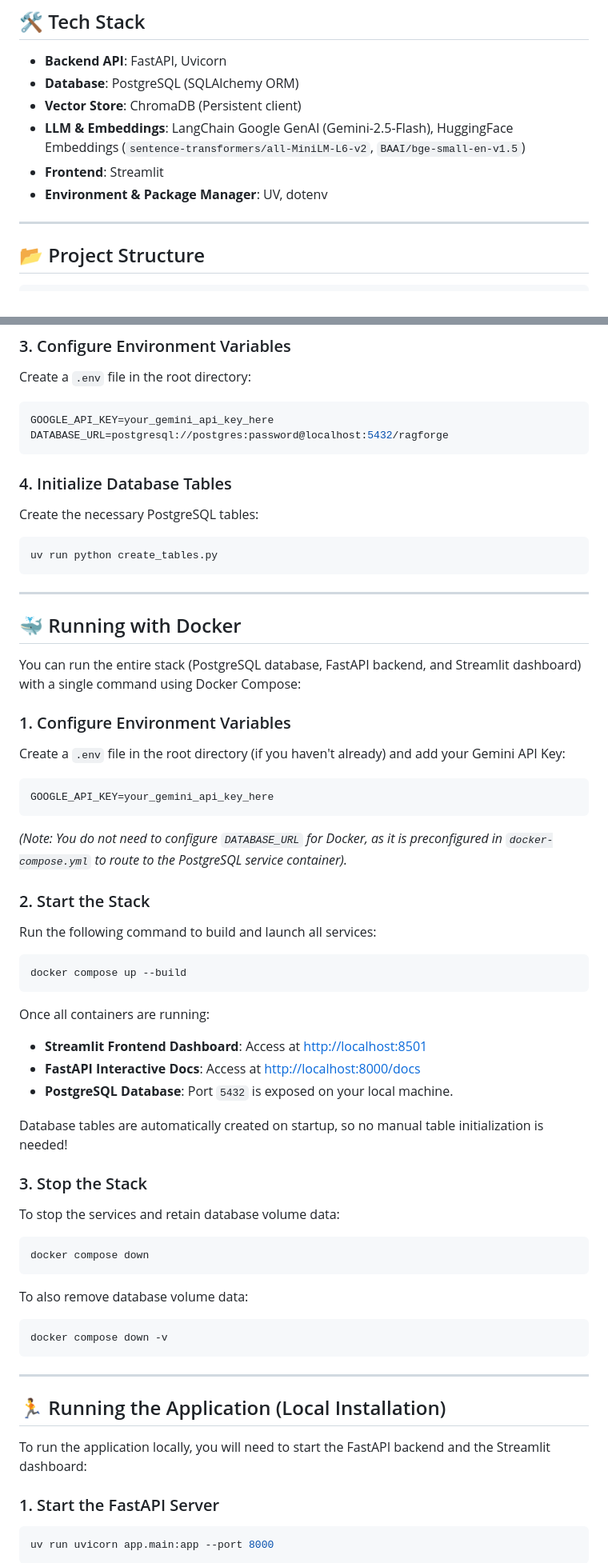
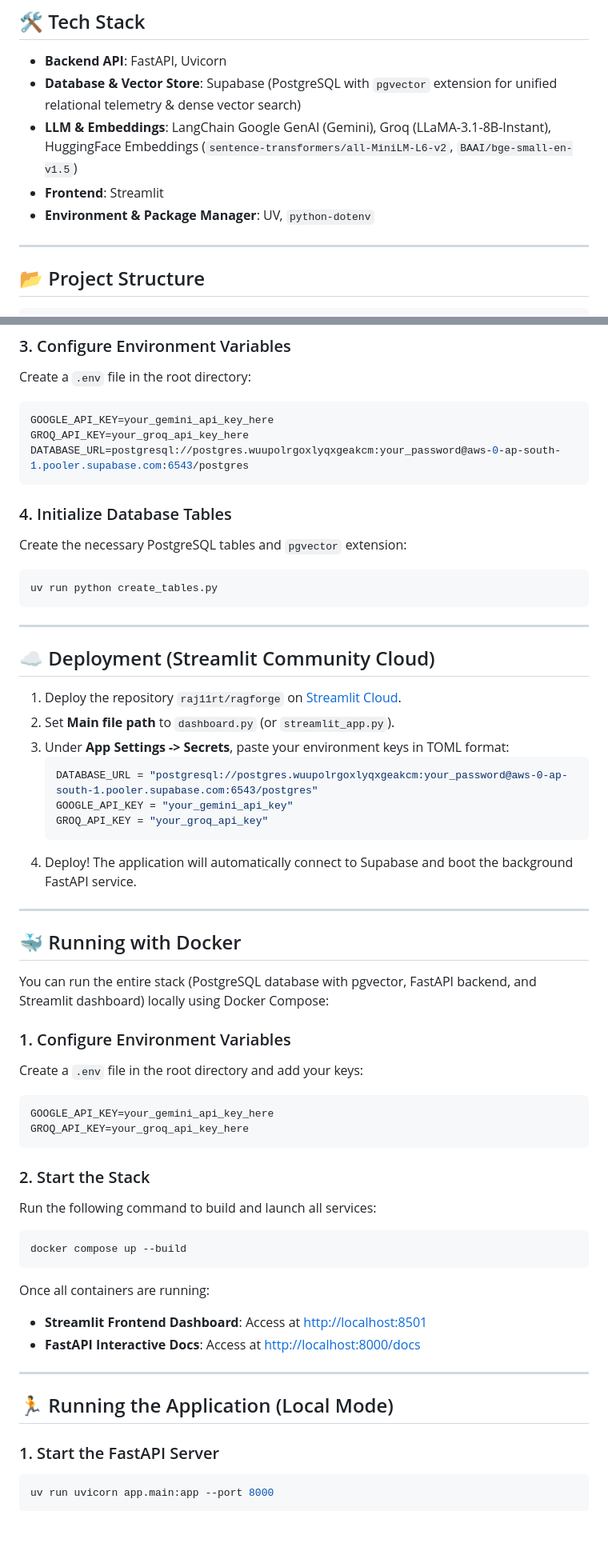
Before and after one commit to raj11rt/ragforge, a Markdown page: README.md, 2 parts joined by grey strips. Shown at 80% size. Drawn GitHub-style; blank space fills up the shorter version.

Commit message:
Update README.md to highlight Supabase pgvector, Groq, and Streamlit Cloud deployment

````diff
--- a/README.md
+++ b/README.md
@@ -66,11 +67,10 @@ Calculates scores for every generated response across four key dimensions:
 ## 🛠️ Tech Stack
 
 * **Backend API**: FastAPI, Uvicorn
-* **Database**: PostgreSQL (SQLAlchemy ORM)
-* **Vector Store**: ChromaDB (Persistent client)
-* **LLM & Embeddings**: LangChain Google GenAI (Gemini-2.5-Flash), HuggingFace Embeddings (`sentence-transformers/all-MiniLM-L6-v2`, `BAAI/bge-small-en-v1.5`)
+* **Database & Vector Store**: Supabase (PostgreSQL with `pgvector` extension for unified relational telemetry & dense vector search)
+* **LLM & Embeddings**: LangChain Google GenAI (Gemini), Groq (LLaMA-3.1-8B-Instant), HuggingFace Embeddings (`sentence-transformers/all-MiniLM-L6-v2`, `BAAI/bge-small-en-v1.5`)
 * **Frontend**: Streamlit
-* **Environment & Package Manager**: UV, dotenv
+* **Environment & Package Manager**: UV, `python-dotenv`
 
 ---
 
@@ -126,27 +127,42 @@ uv sync
 Create a `.env` file in the root directory:
 ```env
 GOOGLE_API_KEY=your_gemini_api_key_here
-DATABASE_URL=postgresql://postgres:password@localhost:5432/ragforge
+GROQ_API_KEY=your_groq_api_key_here
+DATABASE_URL=postgresql://postgres.wuupolrgoxlyqxgeakcm:your_password@aws-0-ap-south-1.pooler.supabase.com:6543/postgres
 ```
 
 ### 4. Initialize Database Tables
-Create the necessary PostgreSQL tables:
+Create the necessary PostgreSQL tables and `pgvector` extension:
 ```bash
 uv run python create_tables.py
 ```
 
 ---
 
+## ☁️ Deployment (Streamlit Community Cloud)
+
+1. Deploy the repository `raj11rt/ragforge` on [Streamlit Cloud](https://share.streamlit.io/).
+2. Set **Main file path** to `dashboard.py` (or `streamlit_app.py`).
+3. Under **App Settings -> Secrets**, paste your environment keys in TOML format:
+   ```toml
+   DATABASE_URL = "postgresql://postgres.wuupolrgoxlyqxgeakcm:your_password@aws-0-ap-south-1.pooler.supabase.com:6543/postgres"
+   GOOGLE_API_KEY = "your_gemini_api_key"
+   GROQ_API_KEY = "your_groq_api_key"
+   ```
+4. Deploy! The application will automatically connect to Supabase and boot the background FastAPI service.
+
+---
+
 ## 🐳 Running with Docker
 
-You can run the entire stack (PostgreSQL database, FastAPI backend, and Streamlit dashboard) with a single command using Docker Compose:
+You can run the entire stack (PostgreSQL database with pgvector, FastAPI backend, and Streamlit dashboard) locally using Docker Compose:
 
 ### 1. Configure Environment Variables
-Create a `.env` file in the root directory (if you haven't already) and add your Gemini API Key:
+Create a `.env` file in the root directory and add your keys:
 ```env
 GOOGLE_API_KEY=your_gemini_api_key_here
+GROQ_API_KEY=your_groq_api_key_here
 ```
-*(Note: You do not need to configure `DATABASE_URL` for Docker, as it is preconfigured in `docker-compose.yml` to route to the PostgreSQL service container).*
 
 ### 2. Start the Stack
 Run the following command to build and launch all services:
@@ -157,25 +173,10 @@ docker compose up --build
 Once all containers are running:
 * **Streamlit Frontend Dashboard**: Access at [http://localhost:8501](http://localhost:8501)
 * **FastAPI Interactive Docs**: Access at [http://localhost:8000/docs](http://localhost:8000/docs)
-* **PostgreSQL Database**: Port `5432` is exposed on your local machine.
-
-Database tables are automatically created on startup, so no manual table initialization is needed!
-
-### 3. Stop the Stack
-To stop the services and retain database volume data:
-```bash
-docker compose down
-```
-To also remove database volume data:
-```bash
-docker compose down -v
-```
 
 ---
 
-## 🏃 Running the Application (Local Installation)
-
-To run the application locally, you will need to start the FastAPI backend and the Streamlit dashboard:
+## 🏃 Running the Application (Local Mode)
 
 ### 1. Start the FastAPI Server
 ```bash
````
Also changed, not shown: other parts of README.md (+13 -9 lines).
